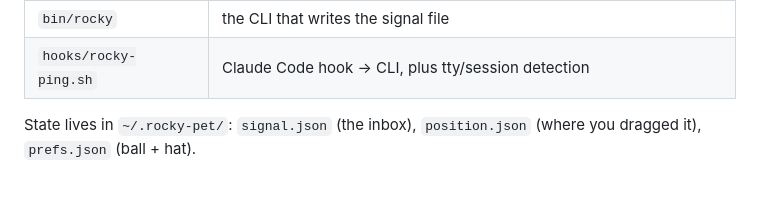
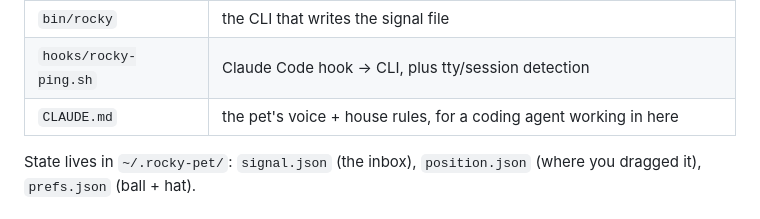
Before and after one commit to pitahorn/claude-rocky-pet, a Markdown page: README.md, the part around the change. Drawn GitHub-style; blank space fills up the shorter version.

```diff
--- a/README.md
+++ b/README.md
@@ -136,6 +136,7 @@ CLI / Claude hook ──writes──▶ ~/.rocky-pet/signal.json {action, ts}
 | `renderer/hats.js` | six hats and their accessories (`window.RockyHats`) |
 | `bin/rocky` | the CLI that writes the signal file |
 | `hooks/rocky-ping.sh` | Claude Code hook → CLI, plus tty/session detection |
+| `CLAUDE.md` | the pet's voice + house rules, for a coding agent working in here |
 
 State lives in `~/.rocky-pet/`: `signal.json` (the inbox), `position.json`
 (where you dragged it), `prefs.json` (ball + hat).
```
Also changed, not shown: CLAUDE.md (added, +132 -0 lines).
